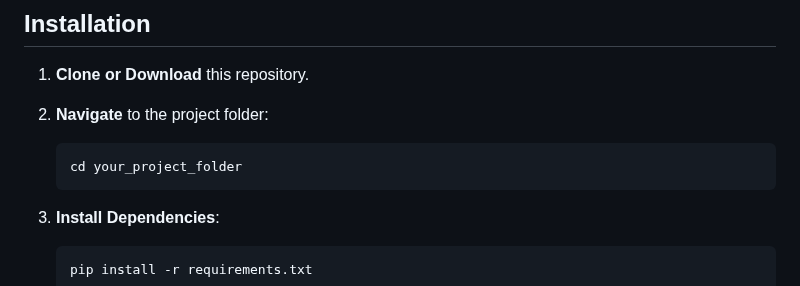
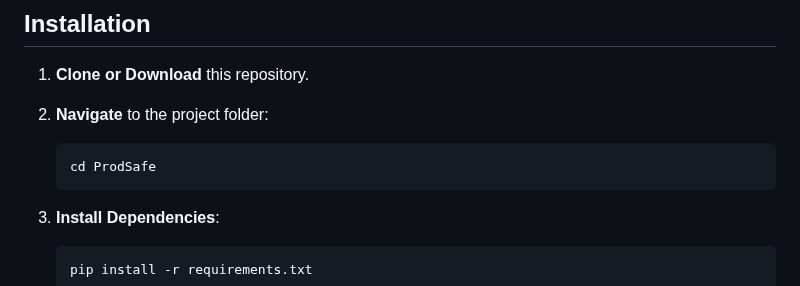
Before and after one commit to Sarvajeet2003/ProdSafe, a Markdown page: README.md, the part around the change. Rendered like a GitHub page.

````diff
--- a/README.md
+++ b/README.md
@@ -84,7 +84,7 @@ pip install flask flask_sqlalchemy pyzbar opencv-python requests python-dotenv
 
 2. **Navigate** to the project folder:
    ```bash
-   cd your_project_folder
+   cd ProdSafe
    ```
 
 3. **Install Dependencies**:
````
